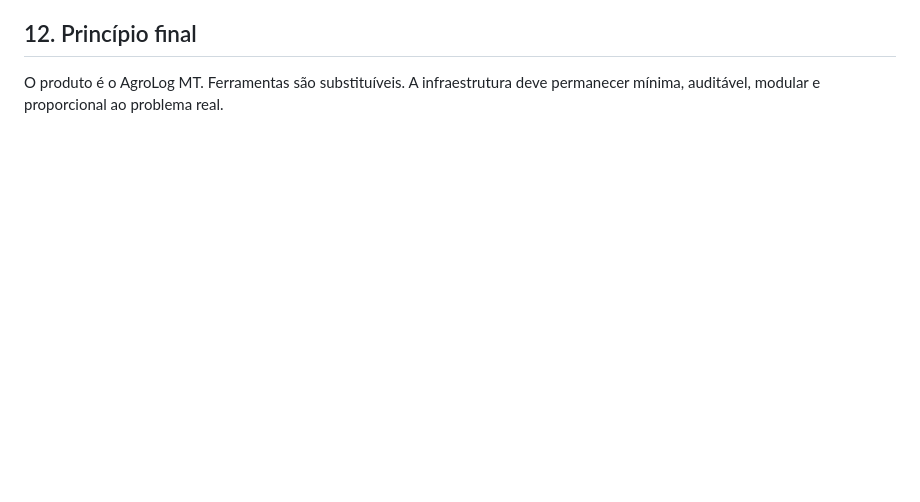
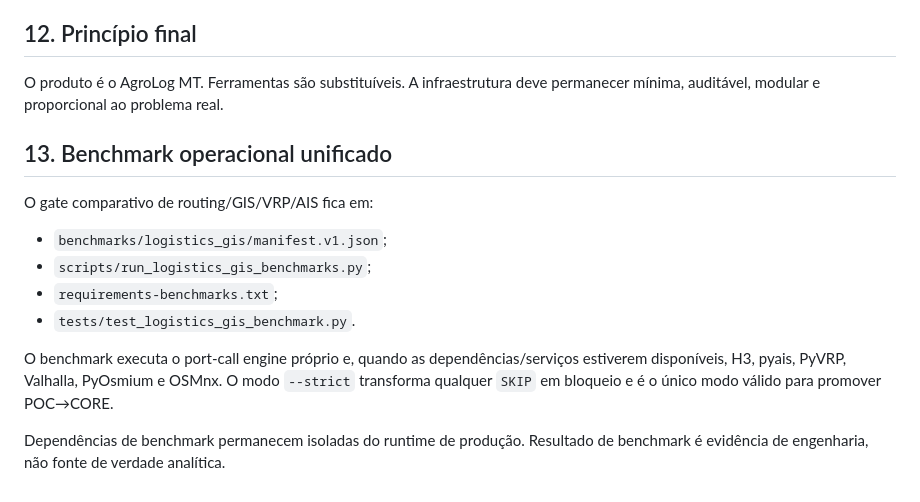
Before and after one commit to brunocapellari-dotcom/AgroLogMT, a Markdown page: docs/TECHNOLOGY_STACK.md, the part around the change. Rendered like a GitHub page; blank space fills up the shorter version.

Commit message:
docs: wire unified logistics GIS benchmark into stack

```diff
--- a/docs/TECHNOLOGY_STACK.md
+++ b/docs/TECHNOLOGY_STACK.md
@@ -259,3 +259,17 @@ Uma tecnologia só pode ser promovida quando:
 ## 12. Princípio final
 
 O produto é o AgroLog MT. Ferramentas são substituíveis. A infraestrutura deve permanecer mínima, auditável, modular e proporcional ao problema real.
+
+
+## 13. Benchmark operacional unificado
+
+O gate comparativo de routing/GIS/VRP/AIS fica em:
+
+- `benchmarks/logistics_gis/manifest.v1.json`;
+- `scripts/run_logistics_gis_benchmarks.py`;
+- `requirements-benchmarks.txt`;
+- `tests/test_logistics_gis_benchmark.py`.
+
+O benchmark executa o port-call engine próprio e, quando as dependências/serviços estiverem disponíveis, H3, pyais, PyVRP, Valhalla, PyOsmium e OSMnx. O modo `--strict` transforma qualquer `SKIP` em bloqueio e é o único modo válido para promover POC→CORE.
+
+Dependências de benchmark permanecem isoladas do runtime de produção. Resultado de benchmark é evidência de engenharia, não fonte de verdade analítica.
```
